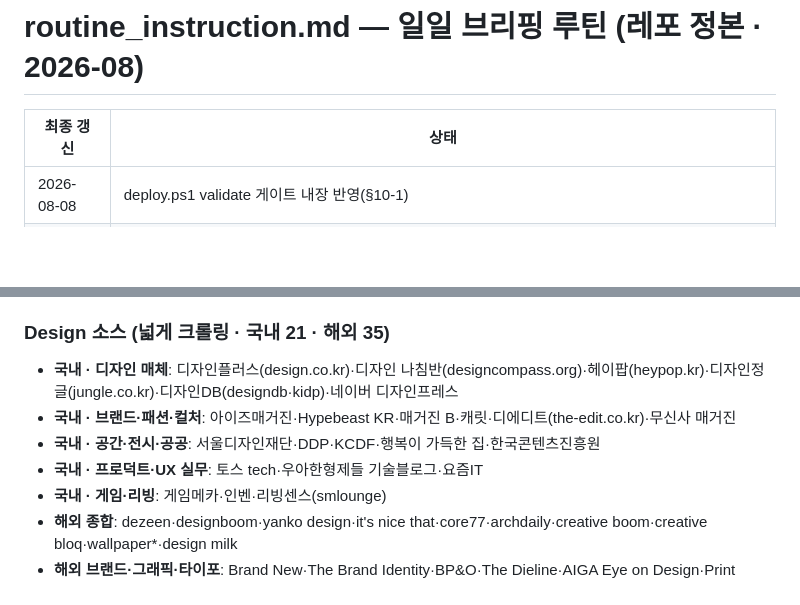
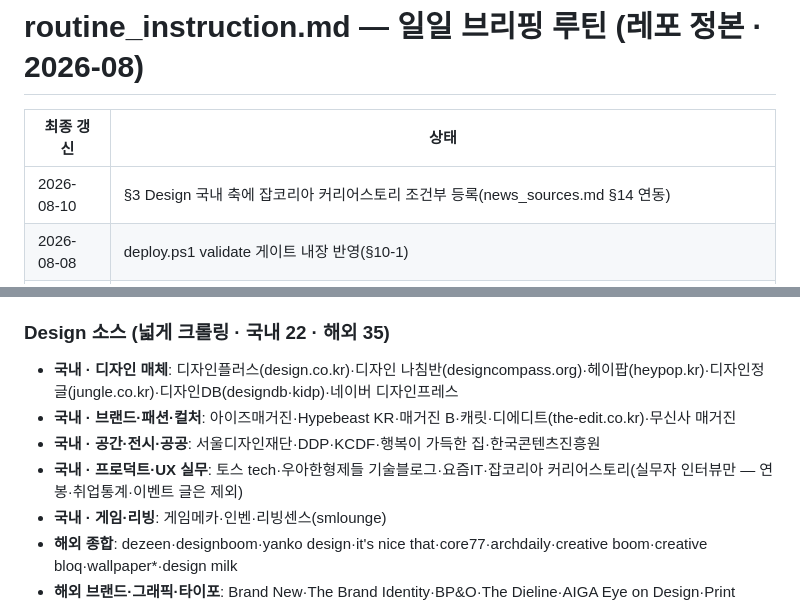
Before and after one commit to kei-insu/dinol-news, a Markdown page: docs/howto/routine_instruction.md, 2 parts joined by grey strips. GitHub-like rendering; blank space fills up the shorter version.

```diff
--- a/docs/howto/routine_instruction.md
+++ b/docs/howto/routine_instruction.md
@@ -2,6 +2,7 @@
 
 | 최종 갱신 | 상태 |
 |---|---|
+| 2026-08-10 | §3 Design 국내 축에 잡코리아 커리어스토리 조건부 등록(news_sources.md §14 연동) |
 | 2026-08-08 | deploy.ps1 validate 게이트 내장 반영(§10-1) |
 | 2026-08-08 | §3 해외 뉴스 축에 MarkTechPost 추가 + 제외 매체 규칙 신설(news_sources.md 「제외 매체」 연동) |
 | 2026-08-07 | §1 브리핑 날짜 기준 변경(실행 당일 → 실행 시점 +1일) + 수동 재실행 보정. 22:00 실행 시 index.json 최신 항목과 충돌해 "이미 있음"으로 오판하던 문제 해소 |
@@ -124,11 +125,11 @@ index.json에 브리핑 날짜가 이미 있으면 → 생성 생략, "해당
 - **해외 기업·연구**: OpenAI News·Anthropic News·Google DeepMind·Google Research·Meta AI·Microsoft AI
 - **AI×디자인**(이 축을 반드시 1회 이상 돌린다): Creative Bloq AI 섹션·Adobe Blog·Figma Blog·Canva Design School·European Commission(AI 규제)
 
-### Design 소스 (넓게 크롤링 · 국내 21 · 해외 35)
+### Design 소스 (넓게 크롤링 · 국내 22 · 해외 35)
 - **국내 · 디자인 매체**: 디자인플러스(design.co.kr)·디자인 나침반(designcompass.org)·헤이팝(heypop.kr)·디자인정글(jungle.co.kr)·디자인DB(designdb·kidp)·네이버 디자인프레스
 - **국내 · 브랜드·패션·컬처**: 아이즈매거진·Hypebeast KR·매거진 B·캐릿·디에디트(the-edit.co.kr)·무신사 매거진
 - **국내 · 공간·전시·공공**: 서울디자인재단·DDP·KCDF·행복이 가득한 집·한국콘텐츠진흥원
-- **국내 · 프로덕트·UX 실무**: 토스 tech·우아한형제들 기술블로그·요즘IT
+- **국내 · 프로덕트·UX 실무**: 토스 tech·우아한형제들 기술블로그·요즘IT·잡코리아 커리어스토리(실무자 인터뷰만 — 연봉·취업통계·이벤트 글은 제외)
 - **국내 · 게임·리빙**: 게임메카·인벤·리빙센스(smlounge)
 - **해외 종합**: dezeen·designboom·yanko design·it's nice that·core77·archdaily·creative boom·creative bloq·wallpaper*·design milk
 - **해외 브랜드·그래픽·타이포**: Brand New·The Brand Identity·BP&O·The Dieline·AIGA Eye on Design·Print Magazine·Fonts In Use·Typewolf
```
Also changed, not shown: docs/reference/news_sources.md (+3 -1 lines).
